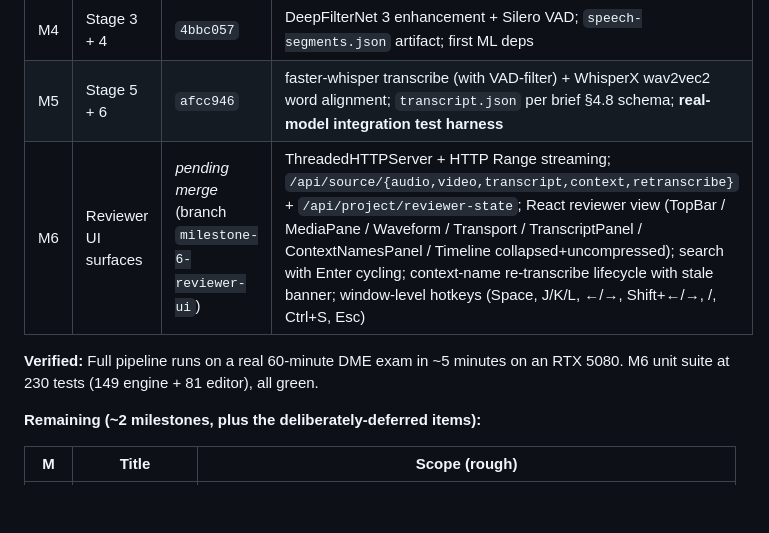
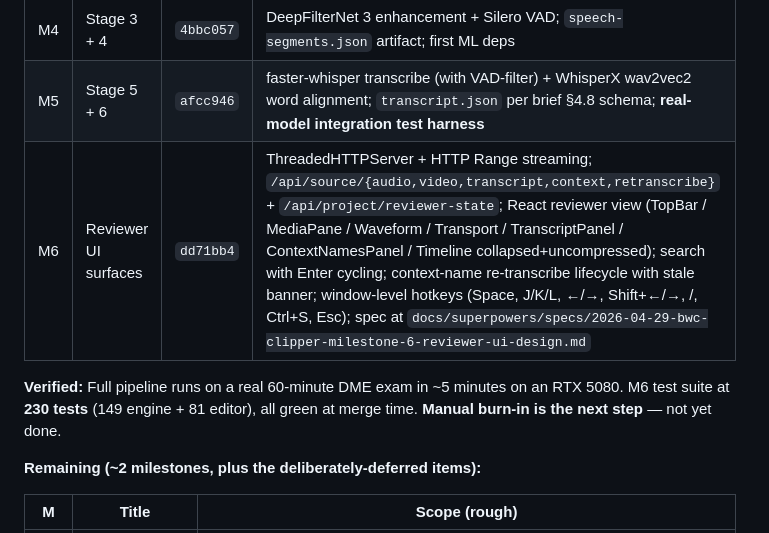
Before and after one commit to ignavusignarus/BWC-DME-Reviewer, a Markdown page: docs/HANDOFF.md, the part around one of its changes. GitHub-like rendering; blank space fills up the shorter version.

```diff
--- a/docs/HANDOFF.md
+++ b/docs/HANDOFF.md
@@ -24,9 +24,9 @@ The defining UX problem this app solves: a 30-minute BWC where the relevant inci
 | M3 | Stage 2 + chaining | `4a298ca` | Loudness normalize + dynamic-range compress; pipeline chaining infrastructure (`_PIPELINE_STAGES`); stage-aware status strings |
 | M4 | Stage 3 + 4 | `4bbc057` | DeepFilterNet 3 enhancement + Silero VAD; `speech-segments.json` artifact; first ML deps |
 | M5 | Stage 5 + 6 | `afcc946` | faster-whisper transcribe (with VAD-filter) + WhisperX wav2vec2 word alignment; `transcript.json` per brief §4.8 schema; **real-model integration test harness** |
-| M6 | Reviewer UI surfaces | _pending merge_ (branch `milestone-6-reviewer-ui`) | ThreadedHTTPServer + HTTP Range streaming; `/api/source/{audio,video,transcript,context,retranscribe}` + `/api/project/reviewer-state`; React reviewer view (TopBar / MediaPane / Waveform / Transport / TranscriptPanel / ContextNamesPanel / Timeline collapsed+uncompressed); search with Enter cycling; context-name re-transcribe lifecycle with stale banner; window-level hotkeys (Space, J/K/L, ←/→, Shift+←/→, /, Ctrl+S, Esc) |
+| M6 | Reviewer UI surfaces | `dd71bb4` | ThreadedHTTPServer + HTTP Range streaming; `/api/source/{audio,video,transcript,context,retranscribe}` + `/api/project/reviewer-state`; React reviewer view (TopBar / MediaPane / Waveform / Transport / TranscriptPanel / ContextNamesPanel / Timeline collapsed+uncompressed); search with Enter cycling; context-name re-transcribe lifecycle with stale banner; window-level hotkeys (Space, J/K/L, ←/→, Shift+←/→, /, Ctrl+S, Esc); spec at `docs/superpowers/specs/2026-04-29-bwc-clipper-milestone-6-reviewer-ui-design.md` |
 
-**Verified:** Full pipeline runs on a real 60-minute DME exam in ~5 minutes on an RTX 5080. M6 unit suite at 230 tests (149 engine + 81 editor), all green.
+**Verified:** Full pipeline runs on a real 60-minute DME exam in ~5 minutes on an RTX 5080. M6 test suite at **230 tests** (149 engine + 81 editor), all green at merge time. **Manual burn-in is the next step** — not yet done.
 
 **Remaining (~2 milestones, plus the deliberately-deferred items):**
 
```
Also changed, not shown: other parts of docs/HANDOFF.md (+51 -4 lines).
